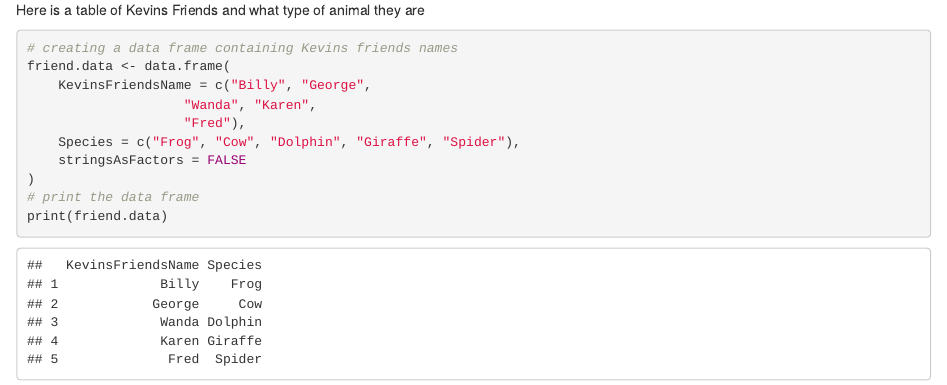
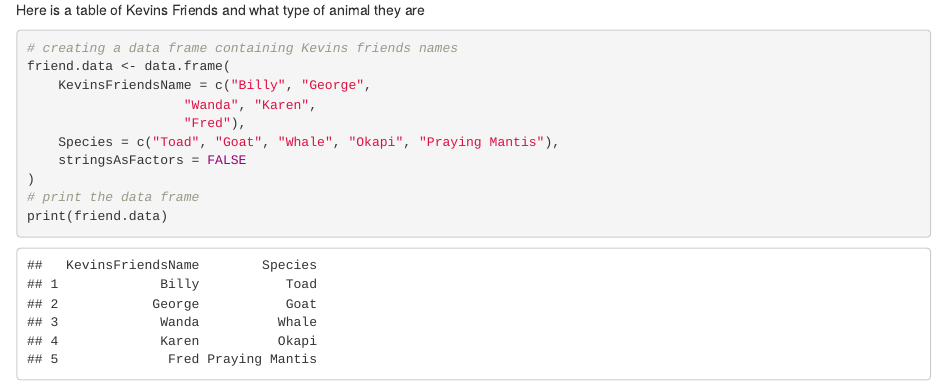
Before and after one commit to JordanBeas/automatic-engine, an R Markdown document (Hello.Rmd): the page in a window 1100 px wide, from 1100 px down. Rendered offline with R 4.5, knitr and Pandoc, with nearby package versions; code that draws random numbers runs with fixed seeds of ours.

Commit message:
Re-identified the animals..!

```diff
--- a/Hello.Rmd
+++ b/Hello.Rmd
@@ -48,7 +48,7 @@ friend.data <- data.frame(
     KevinsFriendsName = c("Billy", "George",
                     "Wanda", "Karen",
                     "Fred"),
-    Species = c("Frog", "Cow", "Dolphin", "Giraffe", "Spider"),
+    Species = c("Toad", "Goat", "Whale", "Okapi", "Praying Mantis"),
     stringsAsFactors = FALSE
 )
 # print the data frame
```
